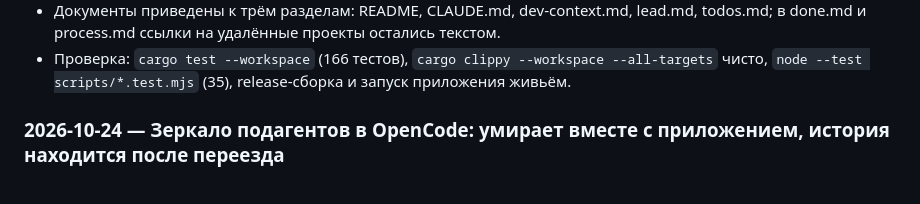
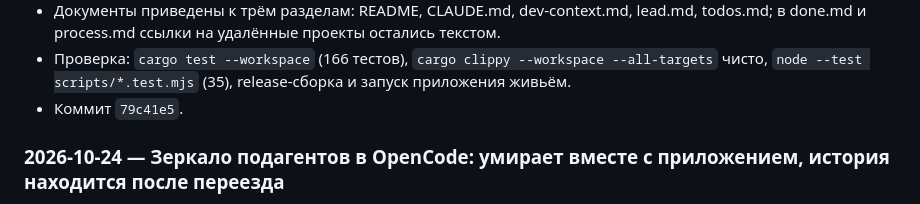
Before and after one commit to machine202502/mediaa, a Markdown page: workflow/done.md, the part around the change. GitHub-like rendering.

```diff
--- a/workflow/done.md
+++ b/workflow/done.md
@@ -38,6 +38,7 @@
   в done.md и process.md ссылки на удалённые проекты остались текстом.
 * Проверка: `cargo test --workspace` (166 тестов), `cargo clippy --workspace --all-targets` чисто,
   `node --test scripts/*.test.mjs` (35), release-сборка и запуск приложения живьём.
+* Коммит `79c41e5`.
 
 ### 2026-10-24 — Зеркало подагентов в OpenCode: умирает вместе с приложением, история находится после переезда
 
```
Also changed, not shown: workflow/process.md (+1 -0 lines).
